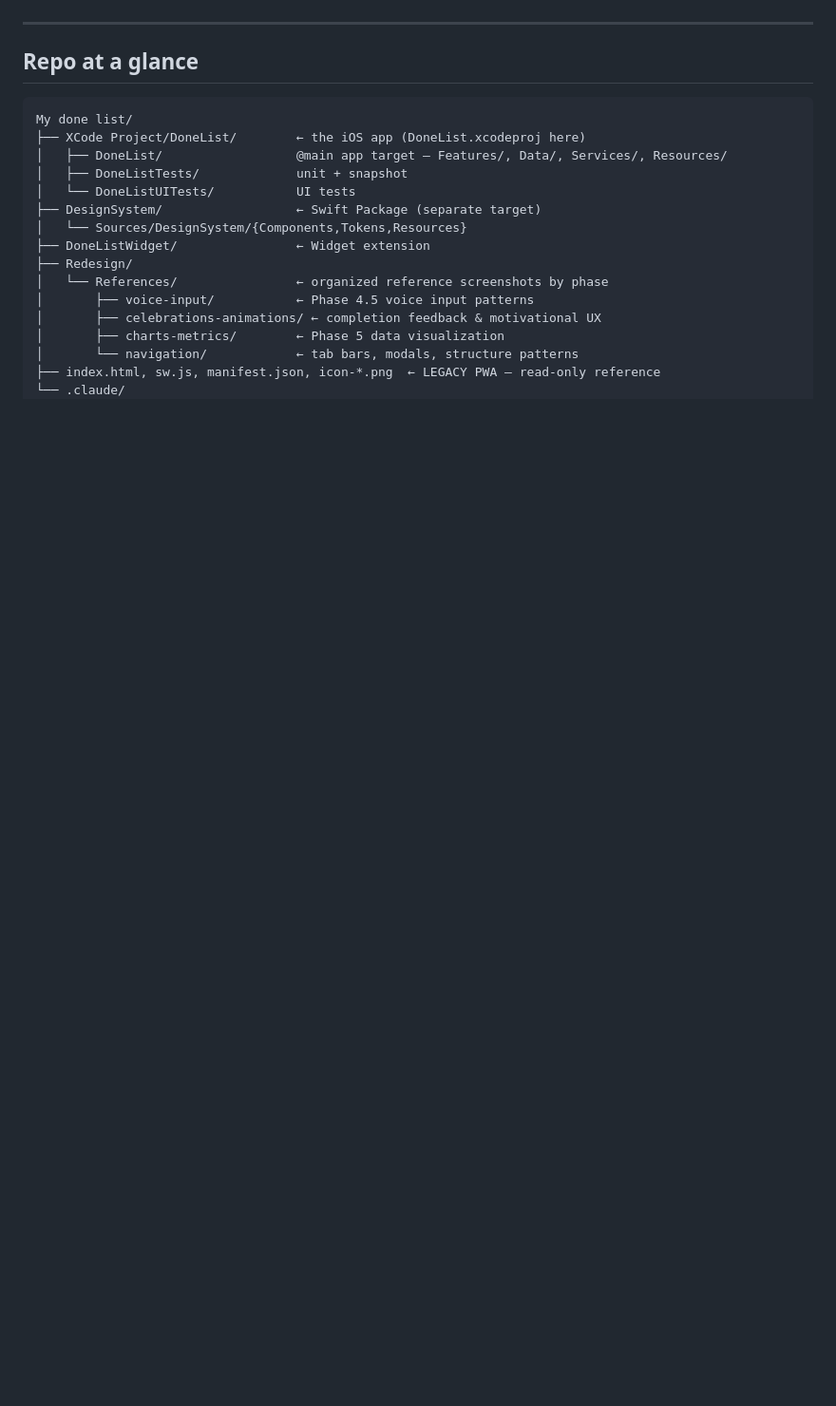
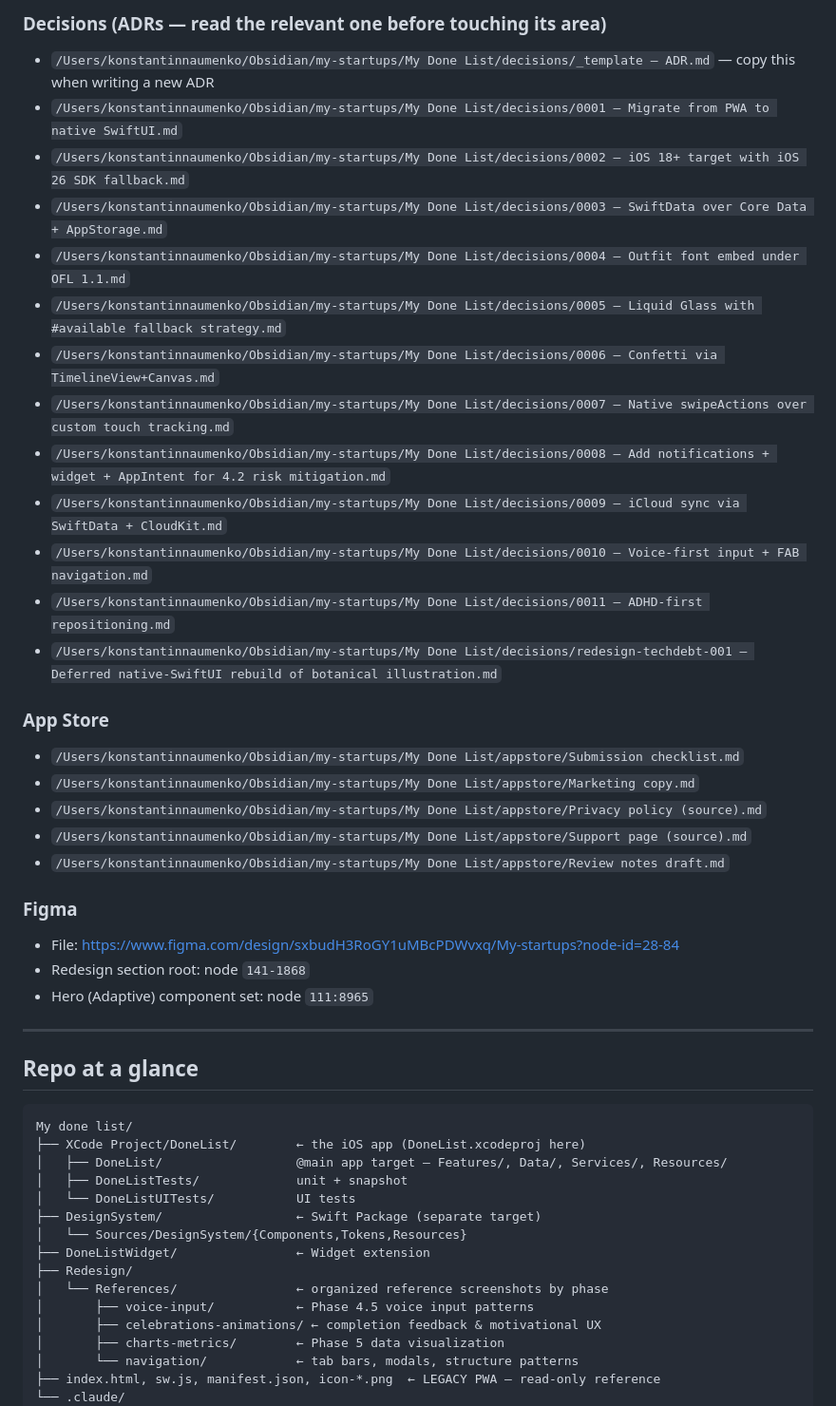
Before and after one commit to CostaTevlin/My-done-list, a Markdown page: CLAUDE.md, the part around one of its changes. Shown at 95% size. GitHub-like rendering; blank space fills up the shorter version.

```diff
--- a/CLAUDE.md
+++ b/CLAUDE.md
@@ -61,3 +89,32 @@ Vault root: `/Users/konstantinnaumenko/Obsidian/my-startups/My Done List/`. Code
+### Decisions (ADRs — read the relevant one before touching its area)
+
+- `/Users/konstantinnaumenko/Obsidian/my-startups/My Done List/decisions/_template — ADR.md` — copy this when writing a new ADR
+- `/Users/konstantinnaumenko/Obsidian/my-startups/My Done List/decisions/0001 — Migrate from PWA to native SwiftUI.md`
+- `/Users/konstantinnaumenko/Obsidian/my-startups/My Done List/decisions/0002 — iOS 18+ target with iOS 26 SDK fallback.md`
+- `/Users/konstantinnaumenko/Obsidian/my-startups/My Done List/decisions/0003 — SwiftData over Core Data + AppStorage.md`
+- `/Users/konstantinnaumenko/Obsidian/my-startups/My Done List/decisions/0004 — Outfit font embed under OFL 1.1.md`
+- `/Users/konstantinnaumenko/Obsidian/my-startups/My Done List/decisions/0005 — Liquid Glass with #available fallback strategy.md`
+- `/Users/konstantinnaumenko/Obsidian/my-startups/My Done List/decisions/0006 — Confetti via TimelineView+Canvas.md`
+- `/Users/konstantinnaumenko/Obsidian/my-startups/My Done List/decisions/0007 — Native swipeActions over custom touch tracking.md`
+- `/Users/konstantinnaumenko/Obsidian/my-startups/My Done List/decisions/0008 — Add notifications + widget + AppIntent for 4.2 risk mitigation.md`
+- `/Users/konstantinnaumenko/Obsidian/my-startups/My Done List/decisions/0009 — iCloud sync via SwiftData + CloudKit.md`
+- `/Users/konstantinnaumenko/Obsidian/my-startups/My Done List/decisions/0010 — Voice-first input + FAB navigation.md`
+- `/Users/konstantinnaumenko/Obsidian/my-startups/My Done List/decisions/0011 — ADHD-first repositioning.md`
+- `/Users/konstantinnaumenko/Obsidian/my-startups/My Done List/decisions/redesign-techdebt-001 — Deferred native-SwiftUI rebuild of botanical illustration.md`
+
+### App Store
+
+- `/Users/konstantinnaumenko/Obsidian/my-startups/My Done List/appstore/Submission checklist.md`
+- `/Users/konstantinnaumenko/Obsidian/my-startups/My Done List/appstore/Marketing copy.md`
+- `/Users/konstantinnaumenko/Obsidian/my-startups/My Done List/appstore/Privacy policy (source).md`
+- `/Users/konstantinnaumenko/Obsidian/my-startups/My Done List/appstore/Support page (source).md`
+- `/Users/konstantinnaumenko/Obsidian/my-startups/My Done List/appstore/Review notes draft.md`
+
+### Figma
+
+- File: https://www.figma.com/design/sxbudH3RoGY1uMBcPDWvxq/My-startups?node-id=28-84
+- Redesign section root: node `141-1868`
+- Hero (Adaptive) component set: node `111:8965`
 
 ---
 
```
Also changed, not shown: other parts of CLAUDE.md (+36 -8 lines).
